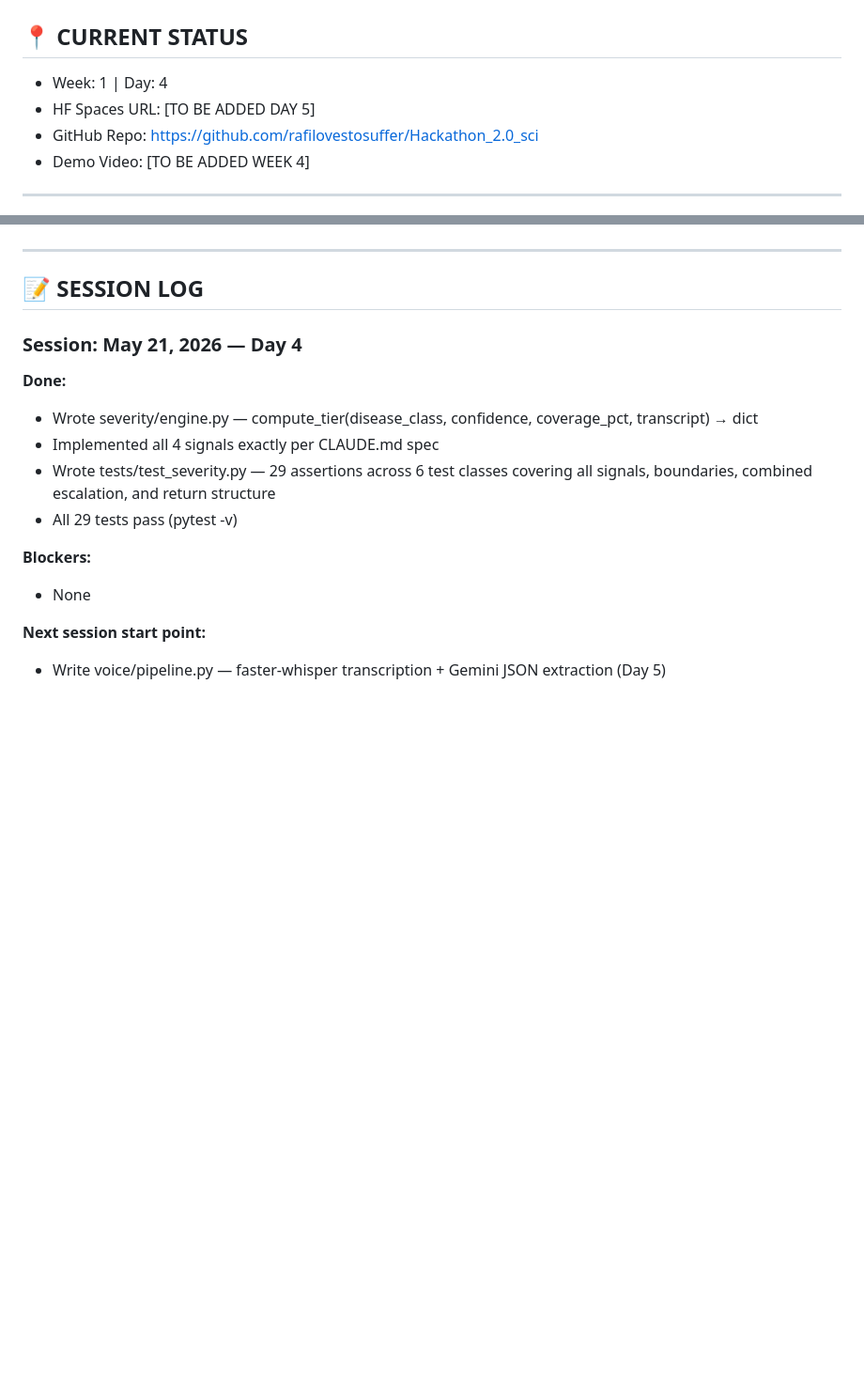
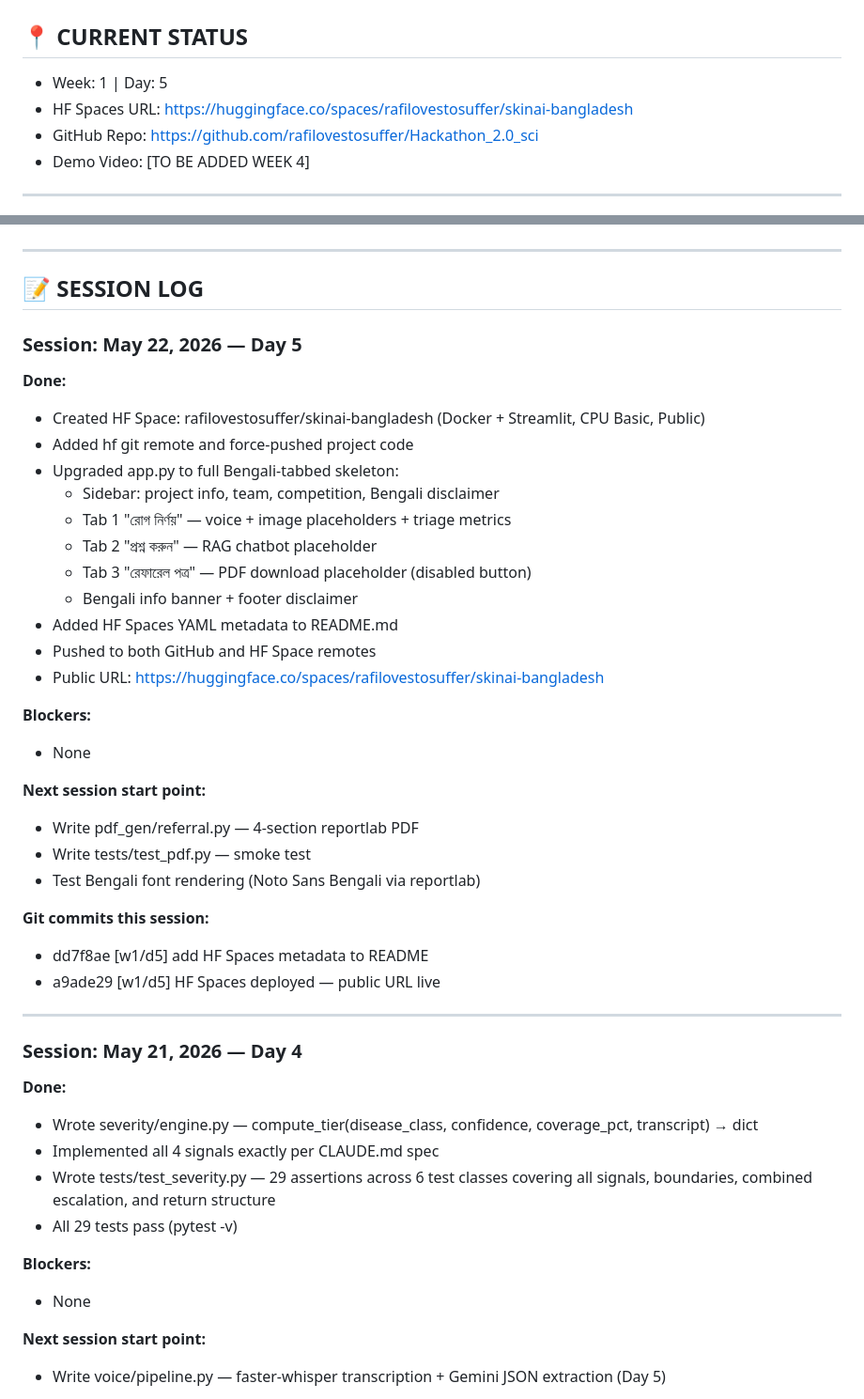
Before and after one commit to rafilovestosuffer/Hackathon_2.0_sci, a Markdown page: PROGRESS.md, 2 parts joined by grey strips. Shown at 94% size. Rendered like a GitHub page; blank space fills up the shorter version.

Commit message:
[w1/d5] update PROGRESS.md — Day 5 complete

```diff
--- a/PROGRESS.md
+++ b/PROGRESS.md
@@ -2,8 +2,8 @@
 # Update this file at the END of EVERY Claude Code session.
 
 ## 📍 CURRENT STATUS
-- Week: 1 | Day: 4
-- HF Spaces URL: [TO BE ADDED DAY 5]
+- Week: 1 | Day: 5
+- HF Spaces URL: https://huggingface.co/spaces/rafilovestosuffer/skinai-bangladesh
 - GitHub Repo: https://github.com/rafilovestosuffer/Hackathon_2.0_sci
 - Demo Video: [TO BE ADDED WEEK 4]
 
@@ -41,6 +41,34 @@
 
 ## 📝 SESSION LOG
 <!-- Append to this after every session. Newest at top. -->
+
+### Session: May 22, 2026 — Day 5
+**Done:**
+- Created HF Space: rafilovestosuffer/skinai-bangladesh (Docker + Streamlit, CPU Basic, Public)
+- Added hf git remote and force-pushed project code
+- Upgraded app.py to full Bengali-tabbed skeleton:
+  - Sidebar: project info, team, competition, Bengali disclaimer
+  - Tab 1 "রোগ নির্ণয়" — voice + image placeholders + triage metrics
+  - Tab 2 "প্রশ্ন করুন" — RAG chatbot placeholder
+  - Tab 3 "রেফারেল পত্র" — PDF download placeholder (disabled button)
+  - Bengali info banner + footer disclaimer
+- Added HF Spaces YAML metadata to README.md
+- Pushed to both GitHub and HF Space remotes
+- Public URL: https://huggingface.co/spaces/rafilovestosuffer/skinai-bangladesh
+
+**Blockers:**
+- None
+
+**Next session start point:**
+- Write pdf_gen/referral.py — 4-section reportlab PDF
+- Write tests/test_pdf.py — smoke test
+- Test Bengali font rendering (Noto Sans Bengali via reportlab)
+
+**Git commits this session:**
+- dd7f8ae [w1/d5] add HF Spaces metadata to README
+- a9ade29 [w1/d5] HF Spaces deployed — public URL live
+
+---
 
 ### Session: May 21, 2026 — Day 4
 **Done:**
```
